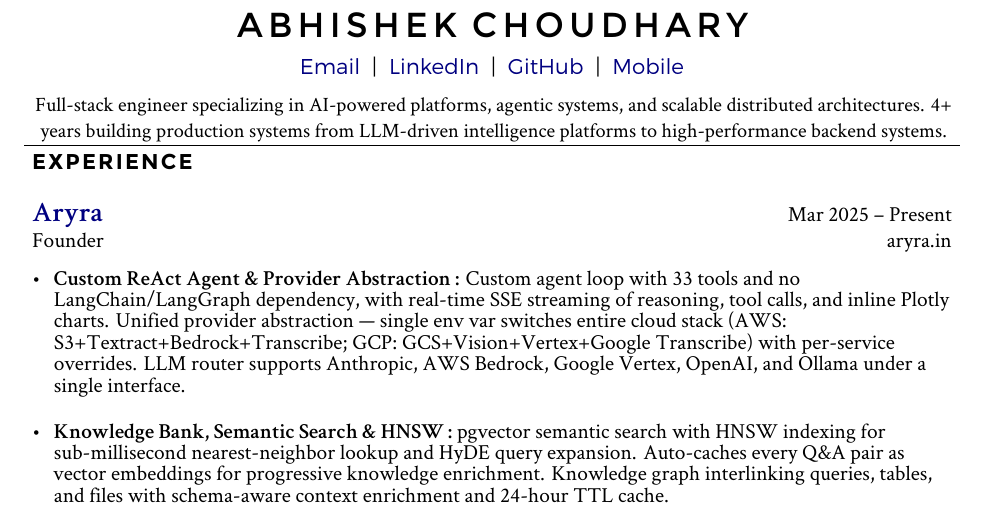
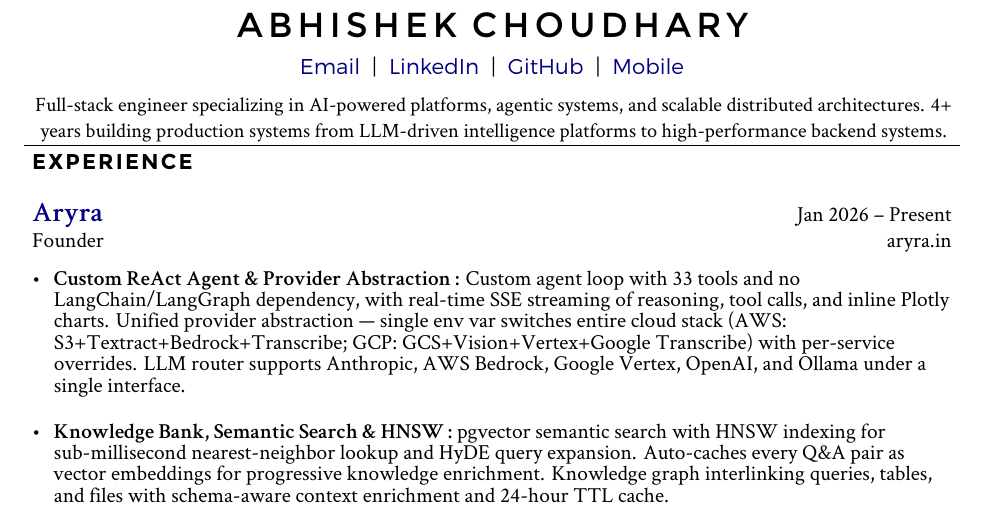
Before and after one commit to av1choudharyy/resume, a LaTeX CV (resume.tex): part of page 1 of 3, cut so that both start at the same text. Compiled offline with XeLaTeX.

Commit message:
Update Aryra Founder start date to Jan 2026

```diff
--- a/resume.tex
+++ b/resume.tex
@@ -34,7 +34,7 @@
 
 \job
 	{\href{https://aryra.in}{Aryra}}
-	{Mar 2025 – Present}
+	{Jan 2026 – Present}
 	{Founder}
 	{aryra.in}
 	{\begin{newitemize}
```
